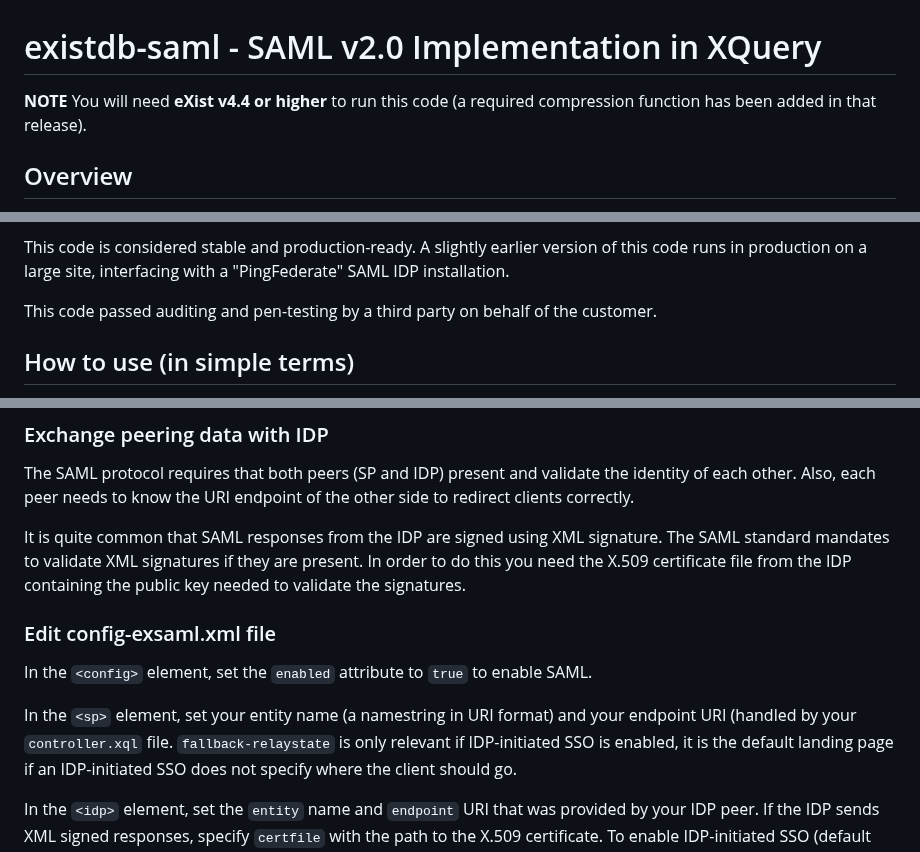
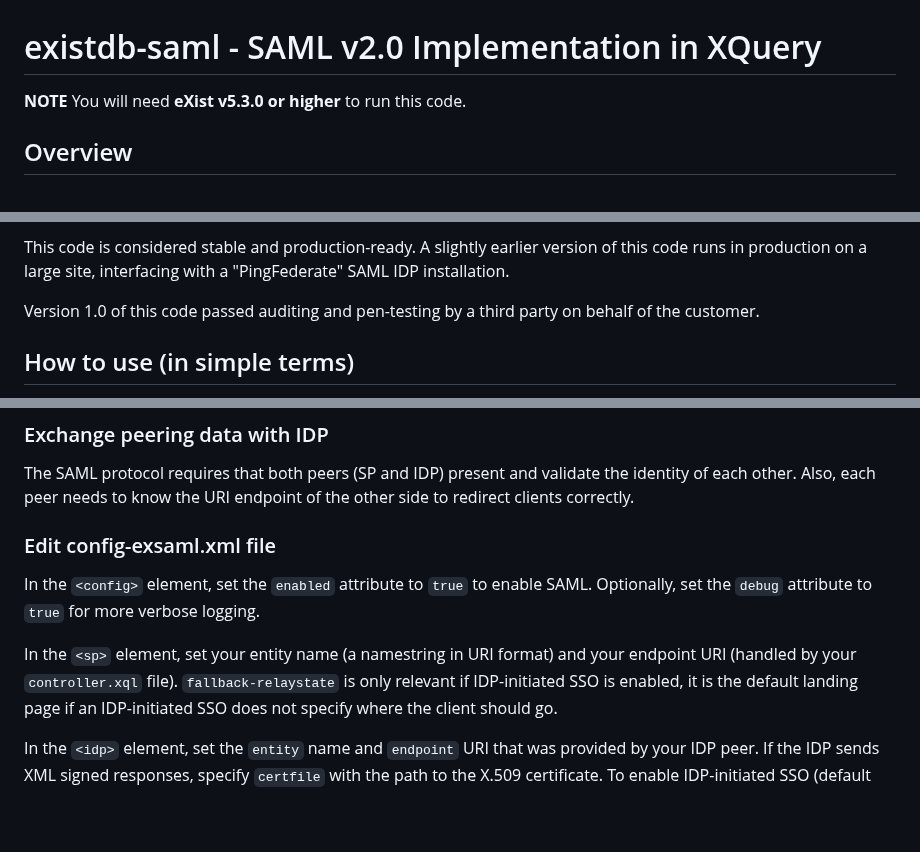
Before and after one commit to eXist-db/existdb-saml, a Markdown page: README.md, 3 parts joined by grey strips. Rendered like a GitHub page; blank space fills up the shorter version.

Commit message:
[doc] minor updates

```diff
--- a/README.md
+++ b/README.md
@@ -1,7 +1,6 @@
 # existdb-saml - SAML v2.0 Implementation in XQuery
 
-**NOTE** You will need **eXist v4.4 or higher** to run this code (a required
-compression function has been added in that release).
+**NOTE** You will need **eXist v5.3.0 or higher** to run this code.
 
 ## Overview
 
@@ -18,8 +17,8 @@ This code is considered stable and production-ready. A slightly earlier
 version of this code runs in production on a large site, interfacing with a
 "PingFederate" SAML IDP installation.
 
-This code passed auditing and pen-testing by a third party on behalf of the
-customer.
+Version 1.0 of this code passed auditing and pen-testing by a third party on
+behalf of the customer.
 
 ## How to use (in simple terms)
 
@@ -61,18 +60,14 @@ The SAML protocol requires that both peers (SP and IDP) present and validate
 the identity of each other. Also, each peer needs to know the URI endpoint of
 the other side to redirect clients correctly.
 
-It is quite common that SAML responses from the IDP are signed using XML
-signature. The SAML standard mandates to validate XML signatures if they are
-present. In order to do this you need the X.509 certificate file from the IDP
-containing the public key needed to validate the signatures.
-
 ### Edit config-exsaml.xml file
 
 In the `<config>` element, set the `enabled` attribute to `true` to enable
-SAML.
+SAML. Optionally, set the `debug` attribute to `true` for more verbose
+logging.
 
 In the `<sp>` element, set your entity name (a namestring in URI format) and
-your endpoint URI (handled by your `controller.xql` file.
+your endpoint URI (handled by your `controller.xql` file).
 `fallback-relaystate` is only relevant if IDP-initiated SSO is enabled, it is
 the default landing page if an IDP-initiated SSO does not specify where the
 client should go.
```
